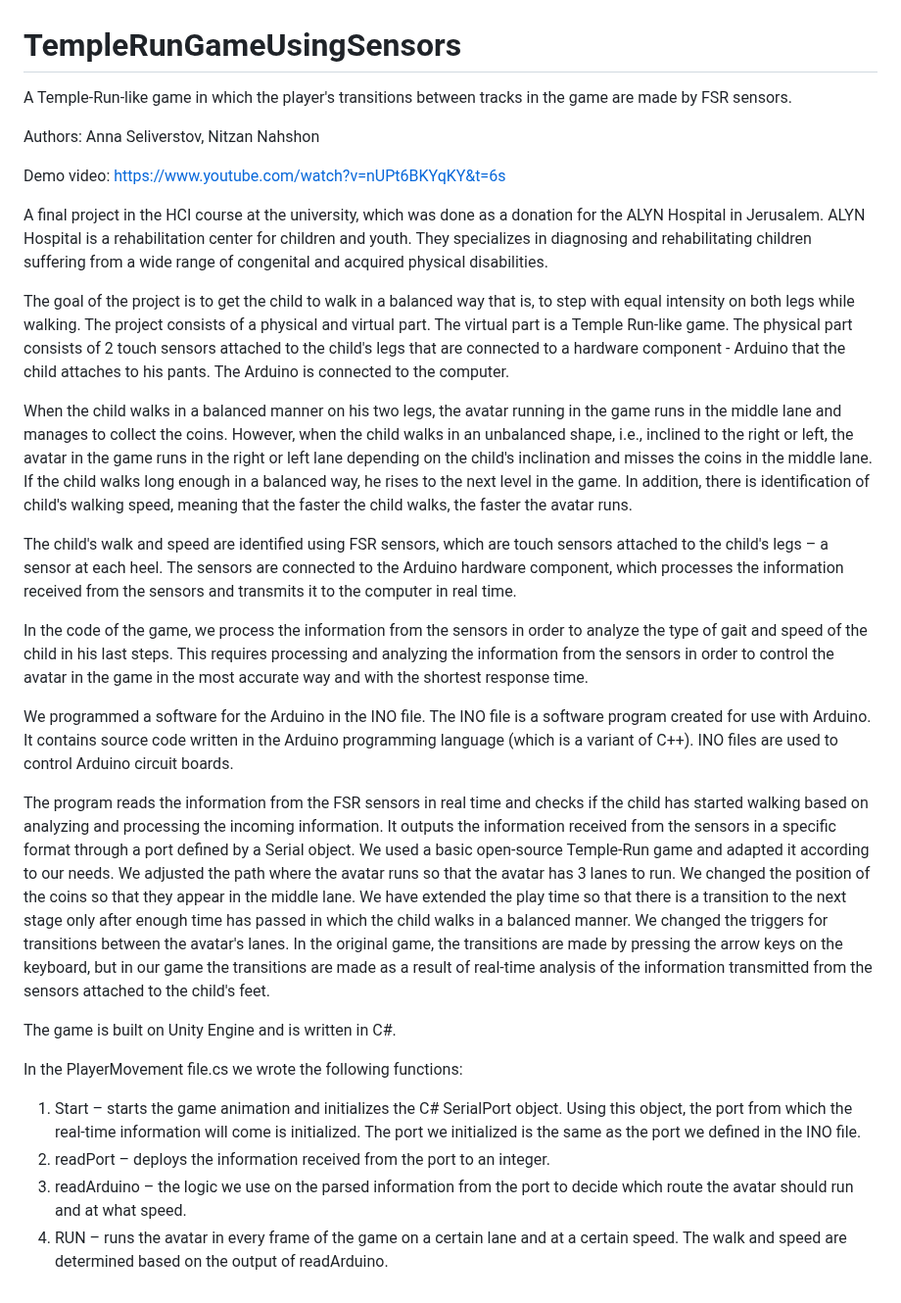
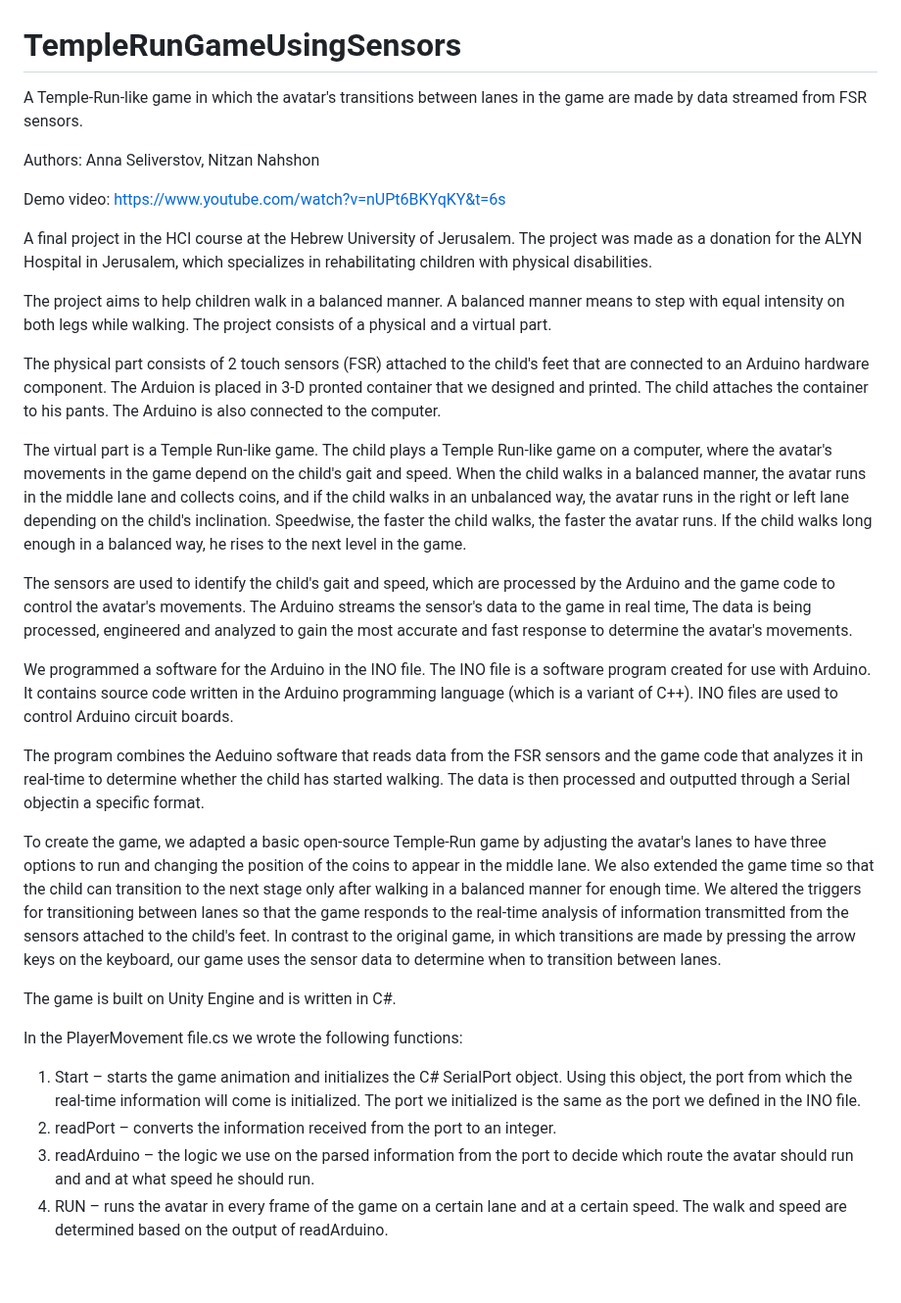
Before and after one commit to Annaseli/TempleRunGameUsingSensors, a Markdown page: README.md, the part around the change. Shown at 98% size. Drawn GitHub-style.

```diff
--- a/README.md
+++ b/README.md
@@ -1,58 +1,66 @@
 # TempleRunGameUsingSensors
-A Temple-Run-like game in which the player's transitions between tracks in the game are made by FSR sensors.
+A Temple-Run-like game in which the avatar's transitions between lanes in the game are made by data streamed
+from FSR sensors.
 
 Authors: Anna Seliverstov, Nitzan Nahshon
+
+
 
 Demo video:
 https://www.youtube.com/watch?v=nUPt6BKYqKY&t=6s
 
-A final project in the HCI course at the university, which was done as a donation for the ALYN Hospital in Jerusalem.
-ALYN Hospital is a rehabilitation center for children and youth. They specializes in diagnosing and rehabilitating
-children suffering from a wide range of congenital and acquired physical disabilities.
 
-The goal of the project is to get the child to walk in a balanced way that is, to step with equal intensity on both
-legs while walking.
-The project consists of a physical and virtual part.
+
+
+A final project in the HCI course at the Hebrew University of Jerusalem.
+The project was made as a donation for the ALYN Hospital in Jerusalem, which specializes in rehabilitating
+children with physical disabilities.
+
+The project aims to help children walk in a balanced manner. A balanced manner means to step with equal
+intensity on both legs while walking.
+The project consists of a physical and a virtual part.
+
+The physical part consists of 2 touch sensors (FSR) attached to the child's feet that are connected to an
+Arduino hardware component. The Arduion is placed in 3-D pronted container that we designed and printed.
+The child attaches the container to his pants. The Arduino is also connected to the computer.
+
 The virtual part is a Temple Run-like game.
-The physical part consists of 2 touch sensors attached to the child's legs that are connected to a hardware component -
-Arduino that the child attaches to his pants. The Arduino is connected to the computer.
+The child plays a Temple Run-like game on a computer, where the avatar's movements in the game depend on
+the child's gait and speed. When the child walks in a balanced manner, the avatar runs in the middle lane
+and collects coins, and if the child walks in an unbalanced way, the avatar runs in the right or left lane
+depending on the child's inclination. Speedwise, the faster the child walks, the faster the avatar runs.
+If the child walks long enough in a balanced way, he rises to the next level in the game.
 
-When the child walks in a balanced manner on his two legs, the avatar running in the game runs in the middle lane and
-manages to collect the coins. However, when the child walks in an unbalanced shape, i.e., inclined to the right or left,
-the avatar in the game runs in the right or left lane depending on the child's inclination and misses the coins in the
-middle lane.
-If the child walks long enough in a balanced way, he rises to the next level in the game. In addition, there is
-identification of child's walking speed, meaning that the faster the child walks, the faster the avatar runs.
-
-The child's walk and speed are identified using FSR sensors, which are touch sensors attached to the child's legs –
-a sensor at each heel. The sensors are connected to the Arduino hardware component, which processes the information
-received from the sensors and transmits it to the computer in real time.
-
-In the code of the game, we process the information from the sensors in order to analyze the type of gait and speed of
-the child in his last steps. This requires processing and analyzing the information from the sensors in order to control
-the avatar in the game in the most accurate way and with the shortest response time.
+The sensors are used to identify the child's gait and speed, which are processed by the Arduino
+and the game code to control the avatar's movements. The Arduino streams the sensor's data to the game
+in real time, The data is being processed, engineered and analyzed to gain the most accurate and fast
+response to determine the avatar's movements.
 
 We programmed a software for the Arduino in the INO file.
-The INO file is a software program created for use with Arduino. It contains source code written in the Arduino programming
-language (which is a variant of C++). INO files are used to control Arduino circuit boards.
+The INO file is a software program created for use with Arduino. It contains source code written in the
+Arduino programming language (which is a variant of C++). INO files are used to control Arduino circuit
+boards.
 
-The program reads the information from the FSR sensors in real time and checks if the child has started walking based on
-analyzing and processing the incoming information. It outputs the information received from the sensors in a specific format
-through a port defined by a Serial object.
-We used a basic open-source Temple-Run game and adapted it according to our needs. We adjusted the path where the avatar runs
-so that the avatar has 3 lanes to run. We changed the position of the coins so that they appear in the middle lane. We have
-extended the play time so that there is a transition to the next stage only after enough time has passed in which the child
-walks in a balanced manner. We changed the triggers for transitions between the avatar's lanes.
-In the original game, the transitions are made by pressing the arrow keys on the keyboard, but in our game the transitions
-are made as a result of real-time analysis of the information transmitted from the sensors attached to the child's feet.
+The program combines the Aeduino software that reads data from the FSR sensors and the game code that
+analyzes it in real-time to determine whether the child has started walking. The data is then processed
+and outputted through a Serial objectin a specific format.
+
+To create the game, we adapted a basic open-source Temple-Run game by adjusting the avatar's lanes to have
+three options to run and changing the position of the coins to appear in the middle lane. We also extended
+the game time so that the child can transition to the next stage only after walking in a balanced manner
+for enough time. We altered the triggers for transitioning between lanes so that the game responds to the
+real-time analysis of information transmitted from the sensors attached to the child's feet. In contrast
+to the original game, in which transitions are made by pressing the arrow keys on the keyboard, our game
+uses the sensor data to determine when to transition between lanes.
 
 The game is built on Unity Engine and is written in C#.
 
 In the PlayerMovement file.cs we wrote the following functions:
-1.	Start – starts the game animation and initializes the C# SerialPort object. Using this object, the port from which the
-    real-time information will come is initialized. The port we initialized is the same as the port we defined in the INO file.
-3.	readPort – deploys the information received from the port to an integer.
-4.	readArduino – the logic we use on the parsed information from the port to decide which route the avatar should run and
-    at what speed.
-6.	RUN – runs the avatar in every frame of the game on a certain lane and at a certain speed. The walk and speed are
-    determined based on the output of readArduino.
+1.	Start – starts the game animation and initializes the C# SerialPort object. Using this object, the port
+    from which the real-time information will come is initialized. The port we initialized is the same as
+    the port we defined in the INO file.
+3.	readPort – converts the information received from the port to an integer.
+4.	readArduino – the logic we use on the parsed information from the port to decide which route the avatar
+    should run and and at what speed he should run.
+6.	RUN – runs the avatar in every frame of the game on a certain lane and at a certain speed. The walk
+    and speed are determined based on the output of readArduino.
```
